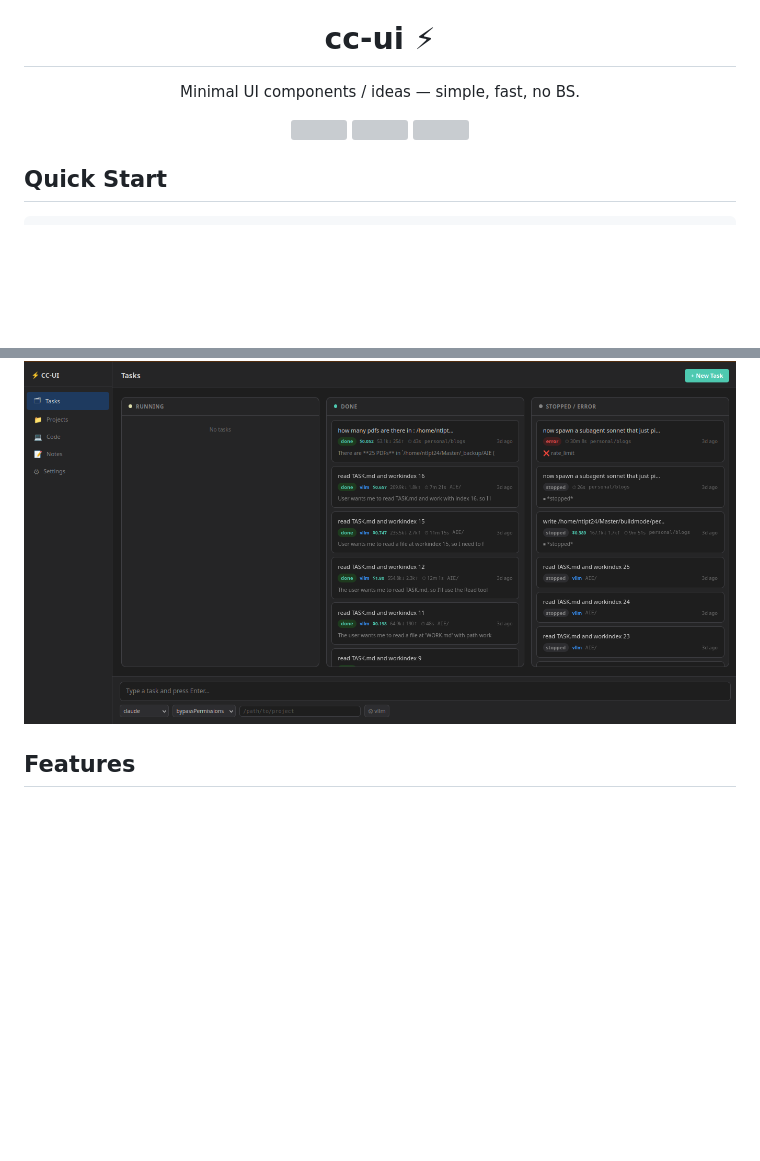
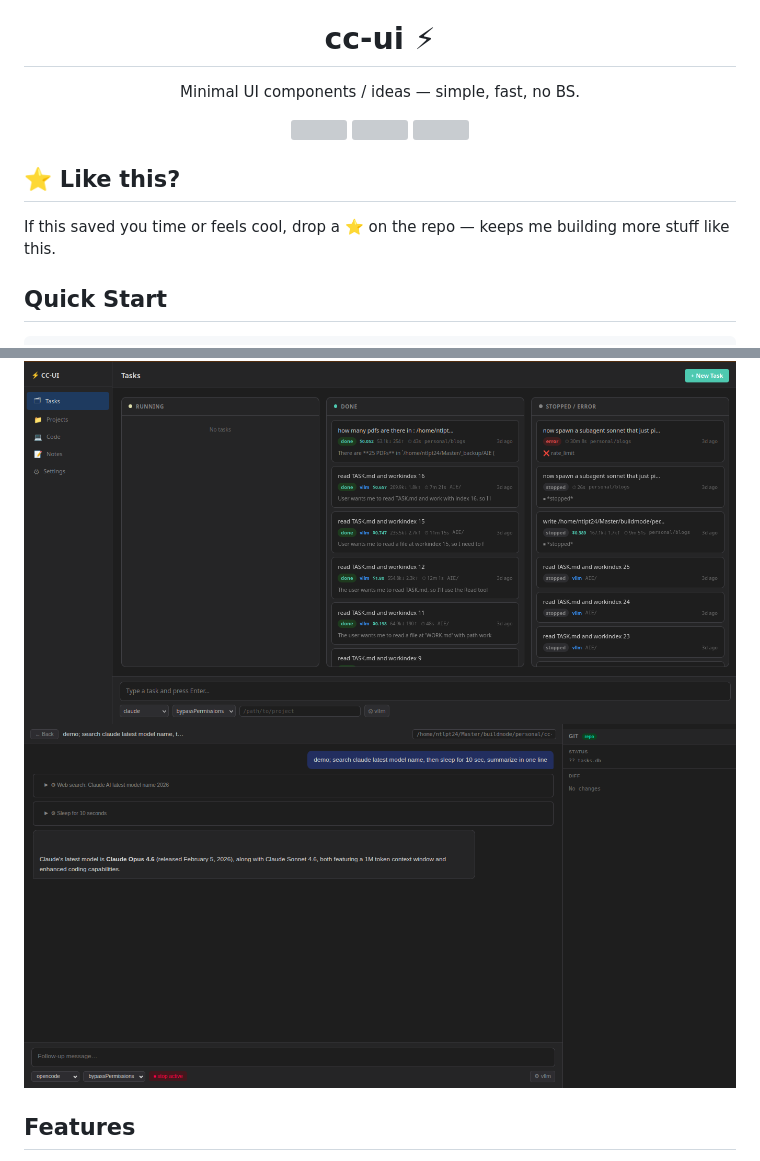
Before and after one commit to santhoshkammari/cc-ui, a Markdown page: README.md, 2 parts joined by grey strips. Drawn GitHub-style; pictures changed too: im2.png (added); blank space fills up the shorter version; grey boxes are pictures that could not be loaded.

Commit message:
Add new image and update README with encouragement for stars

````diff
--- a/README.md
+++ b/README.md
@@ -14,6 +14,11 @@ A simple dashboard for running AI coding agents (Claude Code, Qwen, OpenCode) as
   <img src="https://img.shields.io/github/forks/santhoshkammari/cc-ui?style=social" />
 </p>
 
+## ⭐ Like this?
+
+If this saved you time or feels cool, drop a ⭐ on the repo — keeps me building more stuff like this.
+
+
 ## Quick Start
 
 ```bash
@@ -23,6 +28,7 @@ python backend.py
 Open [http://localhost:8001](http://localhost:8001)
 
 ![CC-UI](image.png)
+![CC-UI](im2.png)
 
 
 ## Features
````
